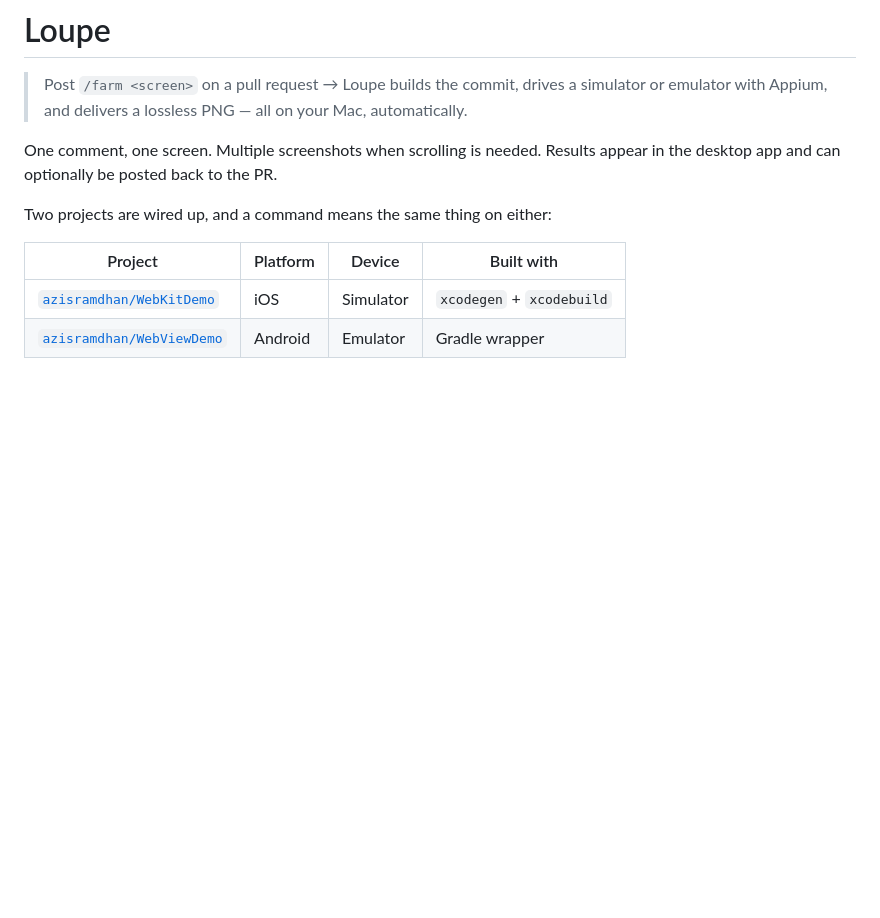
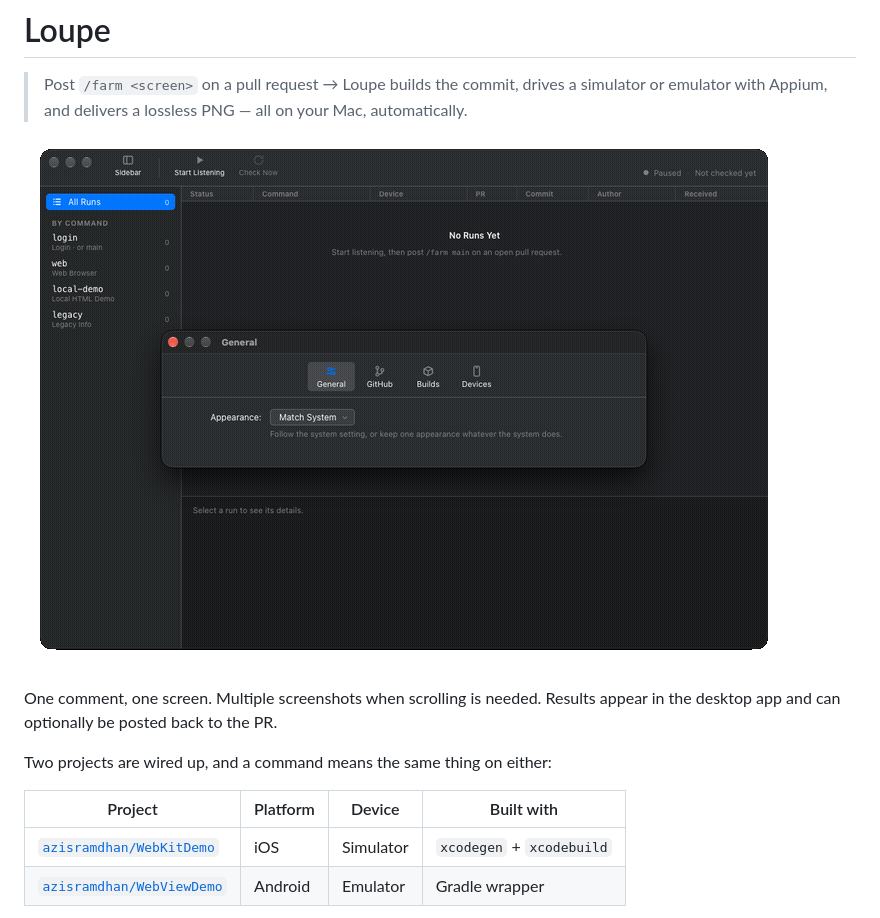
Before and after one commit to azisramdhan/loupe, a Markdown page: README.md, the part around the change. GitHub-like rendering; pictures changed too: docs/demo.gif (added); blank space fills up the shorter version.

Commit message:
Add demo GIF to README

```diff
--- a/README.md
+++ b/README.md
@@ -1,6 +1,8 @@
 # Loupe
 
 > Post `/farm <screen>` on a pull request → Loupe builds the commit, drives a simulator or emulator with Appium, and delivers a lossless PNG — all on your Mac, automatically.
+
+![Loupe demo](docs/demo.gif)
 
 One comment, one screen. Multiple screenshots when scrolling is needed. Results appear in the desktop app and can optionally be posted back to the PR.
 
```
